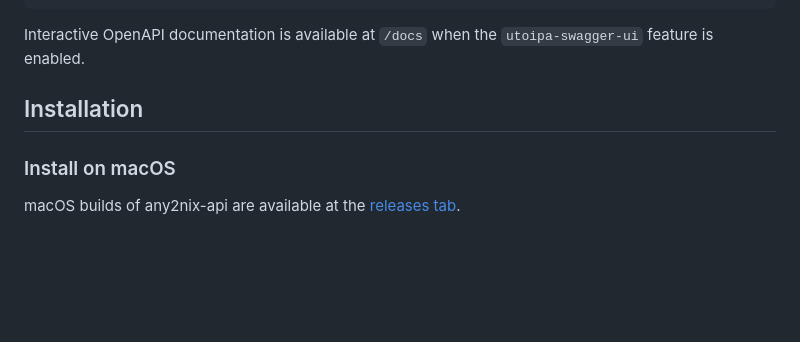
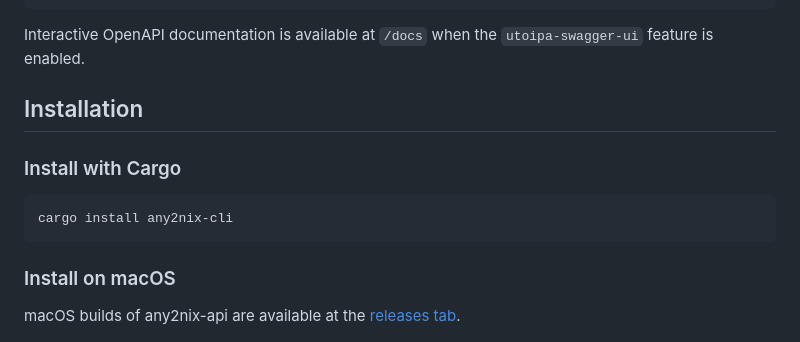
Before and after one commit to gbr-ufs/any2nix, a Markdown page: any2nix-api/README.md, the part around the change. Drawn GitHub-style; blank space fills up the shorter version.

Commit message:
docs: add instructions for installation through cargo

````diff
--- a/any2nix-api/README.md
+++ b/any2nix-api/README.md
@@ -53,6 +53,12 @@ Interactive OpenAPI documentation is available at `/docs` when the `utoipa-swagg
 
 ## Installation
 
+### Install with Cargo
+
+```bash
+cargo install any2nix-cli
+```
+
 ### Install on macOS
 
 macOS builds of any2nix-api are available at the [releases tab](https://github.com/gbr-ufs/any2nix/releases/latest).
````
